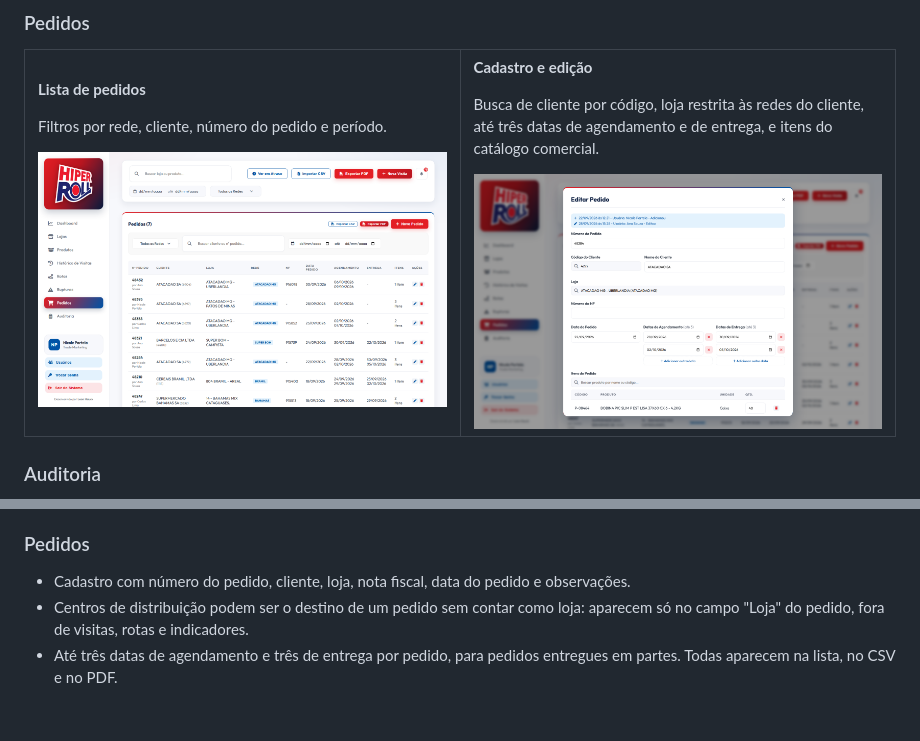
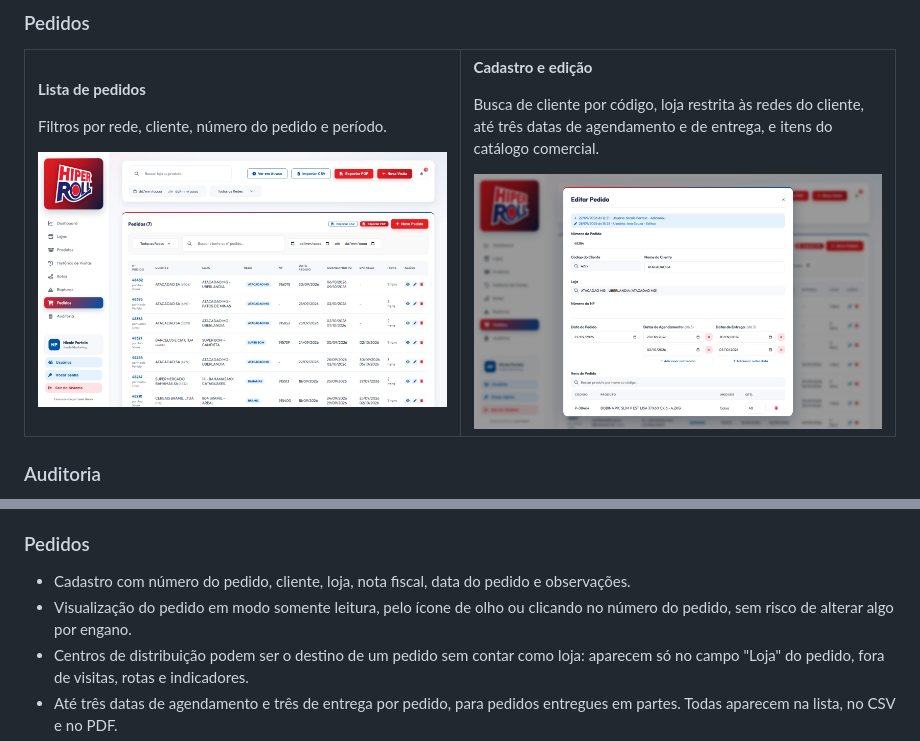
Before and after one commit to LeonHauck/Trade-Marketing-HiperRoll, a Markdown page: README.md, 2 parts joined by grey strips. Drawn GitHub-style; pictures changed too: docs/screenshots/10-pedidos.png; blank space fills up the shorter version.

Commit message:
Adição do botão de visualização

```diff
--- a/README.md
+++ b/README.md
@@ -210,6 +210,7 @@ Registro de quem adicionou, editou ou excluiu cada coisa, com data e hora e o an
 ### Pedidos
 
 - Cadastro com número do pedido, cliente, loja, nota fiscal, data do pedido e observações.
+- Visualização do pedido em modo somente leitura, pelo ícone de olho ou clicando no número do pedido, sem risco de alterar algo por engano.
 - Centros de distribuição podem ser o destino de um pedido sem contar como loja: aparecem só no campo "Loja" do pedido, fora de visitas, rotas e indicadores.
 - Até três datas de agendamento e três de entrega por pedido, para pedidos entregues em partes. Todas aparecem na lista, no CSV e no PDF.
 - Busca de cliente por código (`cd-clientes.js`), que preenche o nome e restringe a escolha de loja às redes daquele cliente.
```
Also changed, not shown: 3 other files.
